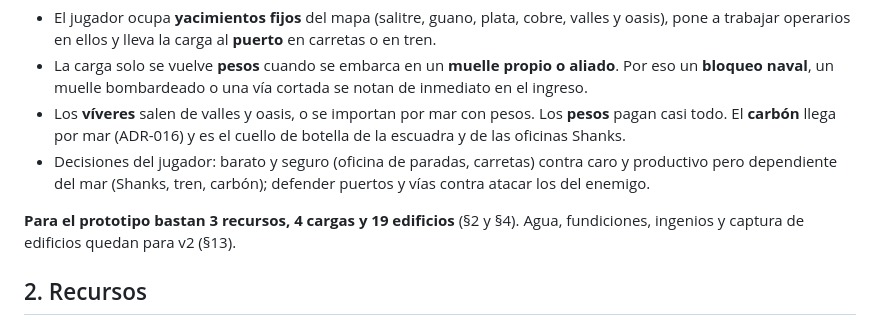
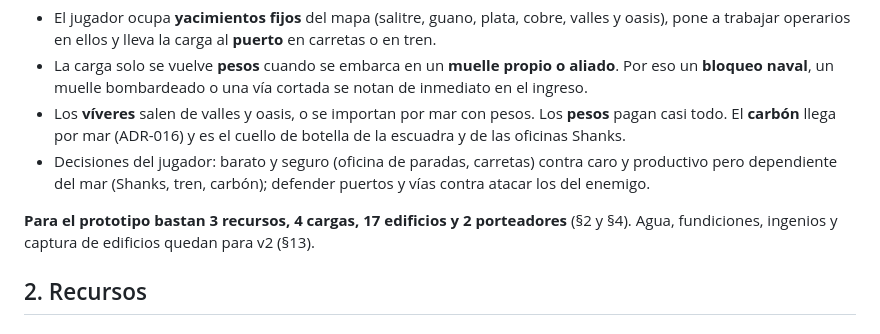
Before and after one commit to Broof-death/laGuerraDelPacifico, a Markdown page: docs/diseno/economia.md, the part around the change. GitHub-like rendering.

Commit message:
docs(T-022): corrige el numero de edificios v1
Co-Authored-By: Claude Opus 5.5 <noreply@anthropic.com>

```diff
--- a/docs/diseno/economia.md
+++ b/docs/diseno/economia.md
@@ -14,7 +14,7 @@ La economía tiene que contar lo mismo que la guerra de 1879: **el desierto vale
 - Los **víveres** salen de valles y oasis, o se importan por mar con pesos. Los **pesos** pagan casi todo. El **carbón** llega por mar (ADR-016) y es el cuello de botella de la escuadra y de las oficinas Shanks.
 - Decisiones del jugador: barato y seguro (oficina de paradas, carretas) contra caro y productivo pero dependiente del mar (Shanks, tren, carbón); defender puertos y vías contra atacar los del enemigo.
 
-**Para el prototipo bastan 3 recursos, 4 cargas y 19 edificios** (§2 y §4). Agua, fundiciones, ingenios y captura de edificios quedan para v2 (§13).
+**Para el prototipo bastan 3 recursos, 4 cargas, 17 edificios y 2 porteadores** (§2 y §4). Agua, fundiciones, ingenios y captura de edificios quedan para v2 (§13).
 
 ## 2. Recursos
 
```
